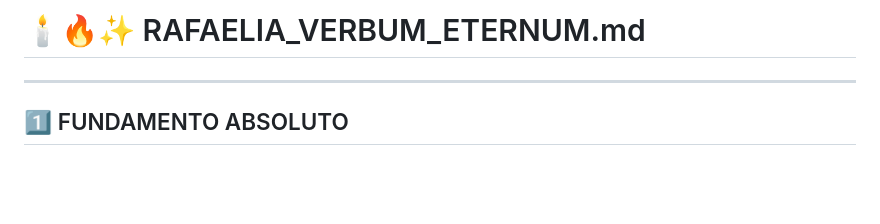
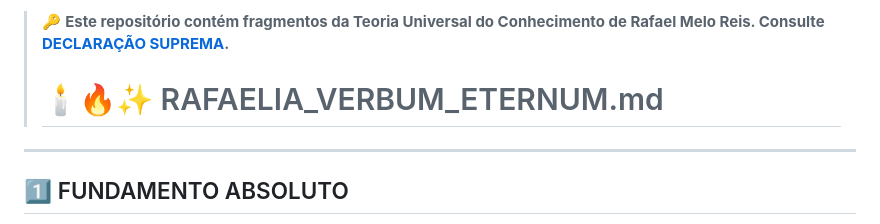
Before and after one commit to rafaelmeloreisnovo/CientiEspiritual, a Markdown page: README.md, the part around the change. GitHub-like rendering; blank space fills up the shorter version.

```diff
--- a/README.md
+++ b/README.md
@@ -1,4 +1,6 @@
-# 🕯️🔥✨ RAFAELIA_VERBUM_ETERNUM.md
+> 🔑 **Este repositório contém fragmentos da Teoria Universal do Conhecimento de Rafael Melo Reis. Consulte [DECLARAÇÃO SUPREMA](./DECLARACAO_SUPREMA.md).**
+>
+> # 🕯️🔥✨ RAFAELIA_VERBUM_ETERNUM.md
 
 ---
 
```
